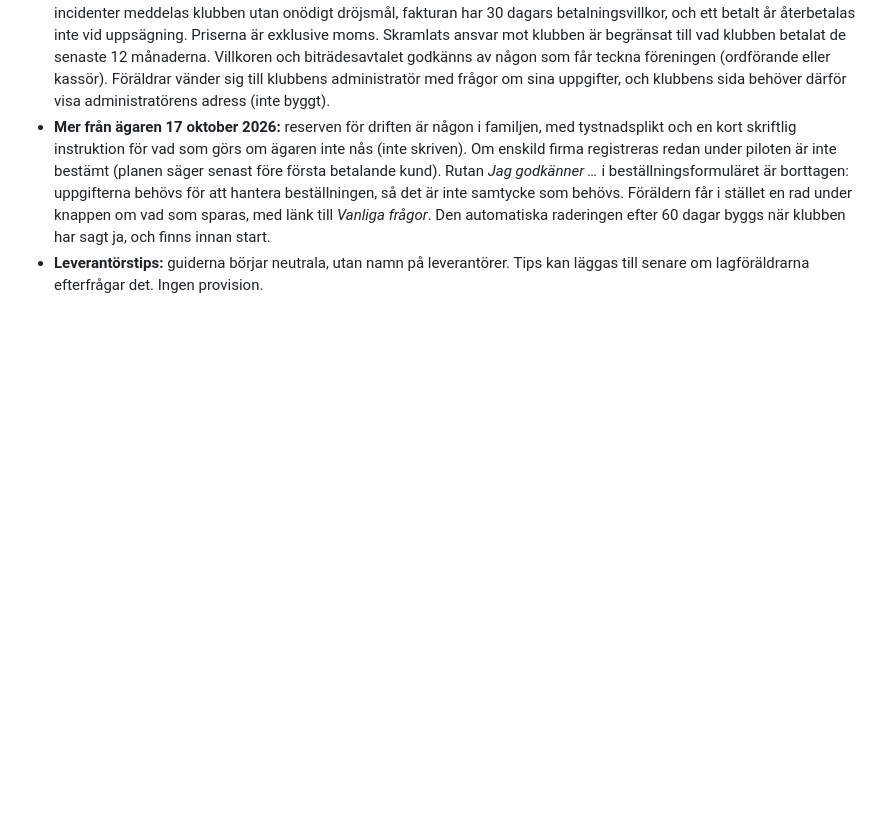
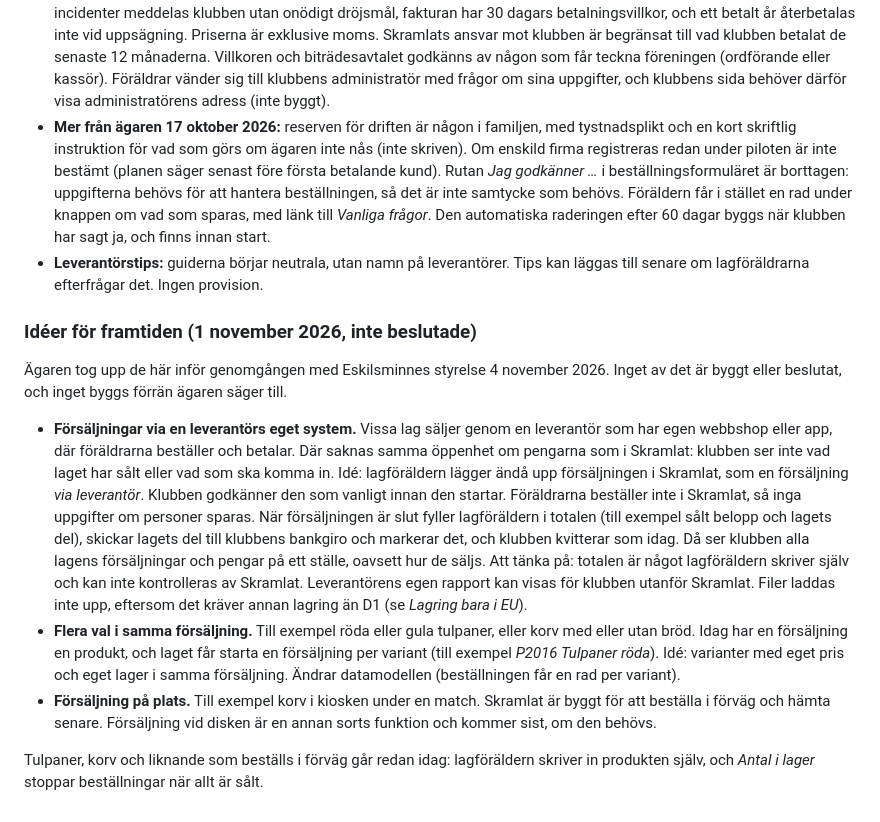
Before and after one commit to adelborgen/eskilsminne-lagforsaljning, a Markdown page: PLAN-gemensam-server.md, the part around the change. Drawn GitHub-style; blank space fills up the shorter version.

Commit message:
Planen: idéer om leverantörers system, varianter och försäljning på plats
Co-Authored-By: Claude Opus 5.5 <noreply@anthropic.com>
Claude-Session: https://claude.ai/code/session_012aR8v8zyEpyrd7wegNXCrr

```diff
--- a/PLAN-gemensam-server.md
+++ b/PLAN-gemensam-server.md
@@ -302,3 +302,13 @@ Testerna har attacker för det nya: lagföräldern gör klubbens jobb, klubben
 - **I villkor och biträdesavtal (ägarens val 17 oktober 2026):** förfrågningar från kom-igang sparas högst sex månader, incidenter meddelas klubben utan onödigt dröjsmål, fakturan har 30 dagars betalningsvillkor, och ett betalt år återbetalas inte vid uppsägning. Priserna är exklusive moms. Skramlats ansvar mot klubben är begränsat till vad klubben betalat de senaste 12 månaderna. Villkoren och biträdesavtalet godkänns av någon som får teckna föreningen (ordförande eller kassör). Föräldrar vänder sig till klubbens administratör med frågor om sina uppgifter, och klubbens sida behöver därför visa administratörens adress (inte byggt).
 - **Mer från ägaren 17 oktober 2026:** reserven för driften är någon i familjen, med tystnadsplikt och en kort skriftlig instruktion för vad som görs om ägaren inte nås (inte skriven). Om enskild firma registreras redan under piloten är inte bestämt (planen säger senast före första betalande kund). Rutan *Jag godkänner …* i beställningsformuläret är borttagen: uppgifterna behövs för att hantera beställningen, så det är inte samtycke som behövs. Föräldern får i stället en rad under knappen om vad som sparas, med länk till *Vanliga frågor*. Den automatiska raderingen efter 60 dagar byggs när klubben har sagt ja, och finns innan start.
 - **Leverantörstips:** guiderna börjar neutrala, utan namn på leverantörer. Tips kan läggas till senare om lagföräldrarna efterfrågar det. Ingen provision.
+
+### Idéer för framtiden (1 november 2026, inte beslutade)
+
+Ägaren tog upp de här inför genomgången med Eskilsminnes styrelse 4 november 2026. Inget av det är byggt eller beslutat, och inget byggs förrän ägaren säger till.
+
+- **Försäljningar via en leverantörs eget system.** Vissa lag säljer genom en leverantör som har egen webbshop eller app, där föräldrarna beställer och betalar. Där saknas samma öppenhet om pengarna som i Skramlat: klubben ser inte vad laget har sålt eller vad som ska komma in. Idé: lagföräldern lägger ändå upp försäljningen i Skramlat, som en försäljning *via leverantör*. Klubben godkänner den som vanligt innan den startar. Föräldrarna beställer inte i Skramlat, så inga uppgifter om personer sparas. När försäljningen är slut fyller lagföräldern i totalen (till exempel sålt belopp och lagets del), skickar lagets del till klubbens bankgiro och markerar det, och klubben kvitterar som idag. Då ser klubben alla lagens försäljningar och pengar på ett ställe, oavsett hur de säljs. Att tänka på: totalen är något lagföräldern skriver själv och kan inte kontrolleras av Skramlat. Leverantörens egen rapport kan visas för klubben utanför Skramlat. Filer laddas inte upp, eftersom det kräver annan lagring än D1 (se *Lagring bara i EU*).
+- **Flera val i samma försäljning.** Till exempel röda eller gula tulpaner, eller korv med eller utan bröd. Idag har en försäljning en produkt, och laget får starta en försäljning per variant (till exempel *P2016 Tulpaner röda*). Idé: varianter med eget pris och eget lager i samma försäljning. Ändrar datamodellen (beställningen får en rad per variant).
+- **Försäljning på plats.** Till exempel korv i kiosken under en match. Skramlat är byggt för att beställa i förväg och hämta senare. Försäljning vid disken är en annan sorts funktion och kommer sist, om den behövs.
+
+Tulpaner, korv och liknande som beställs i förväg går redan idag: lagföräldern skriver in produkten själv, och *Antal i lager* stoppar beställningar när allt är sålt.
```
